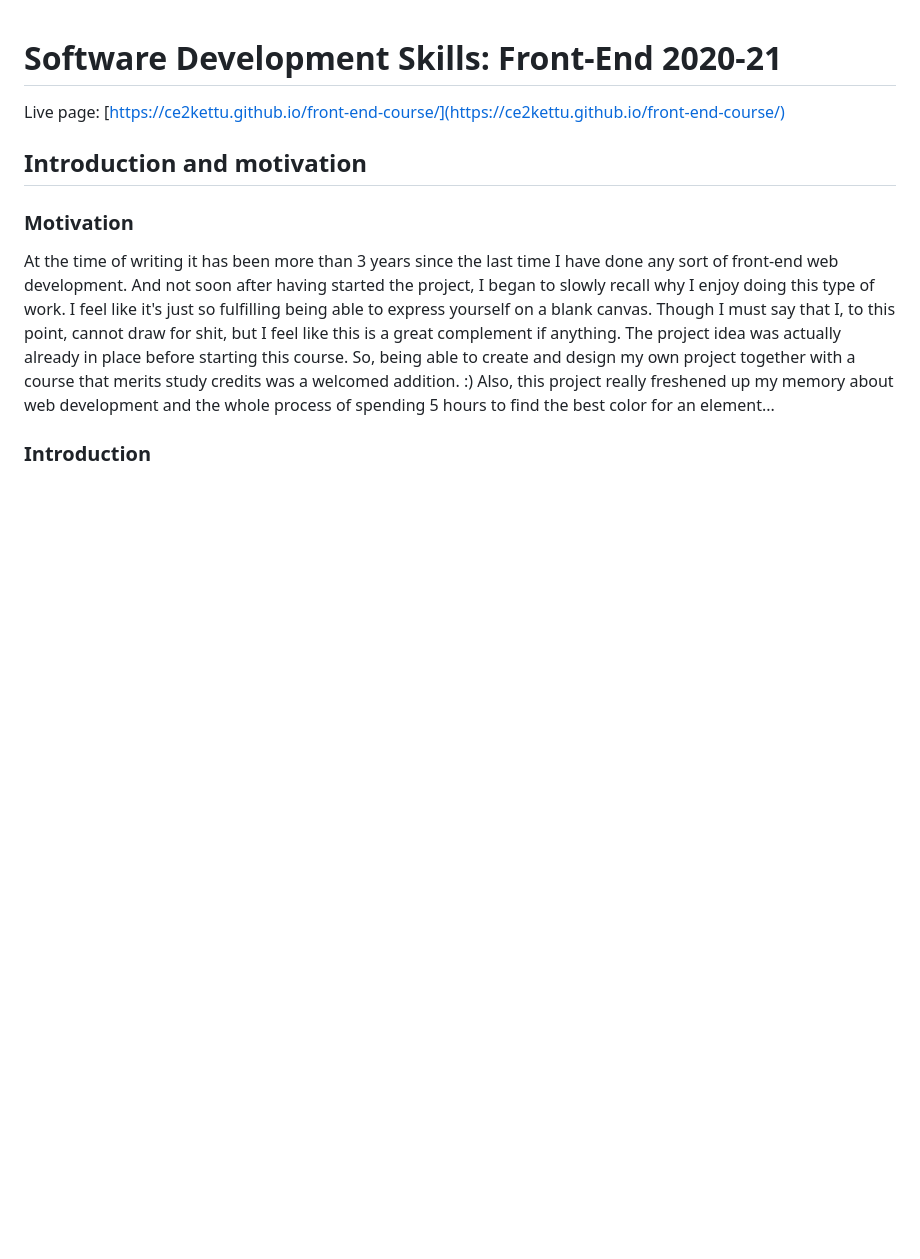
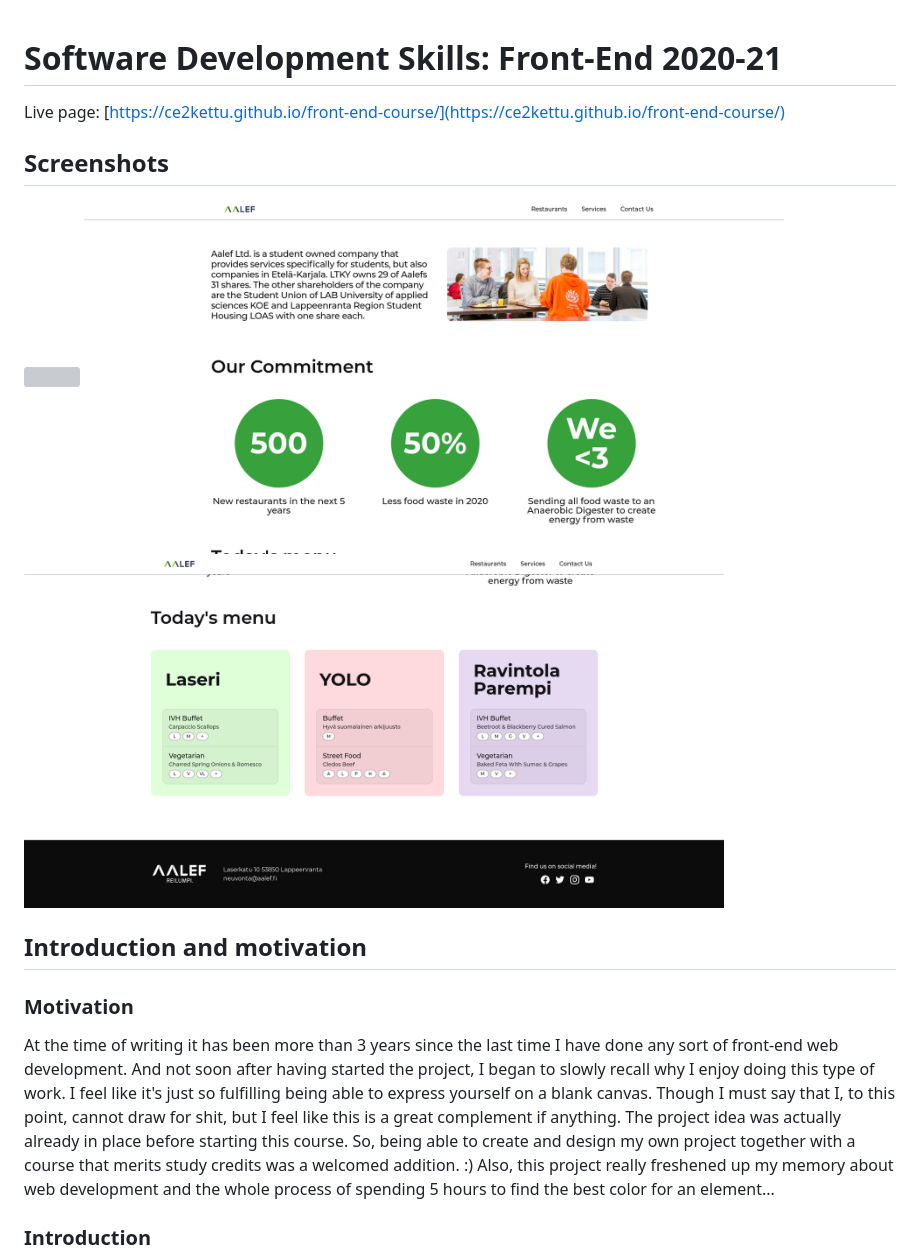
Before and after one commit to ce2kettu/front-end-course, a Markdown page: README.md, the part around the change. Rendered like a GitHub page; pictures changed too: screenshots/home_2.png (added), screenshots/home_3.png (added); blank space fills up the shorter version; grey boxes are pictures that could not be loaded.

Commit message:
Add screenshots to readme

```diff
--- a/README.md
+++ b/README.md
@@ -1,6 +1,13 @@
 # Software Development Skills: Front-End 2020-21
 
 Live page: [https://ce2kettu.github.io/front-end-course/](https://ce2kettu.github.io/front-end-course/)
+
+## Screenshots
+
+<img src="screenshots/home_1.png" width="700px" height="auto">
+<img src="screenshots/home_2.png" width="700px" height="auto">
+<img src="screenshots/home_3.png" width="700px" height="auto">
+
 
 ## Introduction and motivation
 
```
Also changed, not shown: 1 other file.
